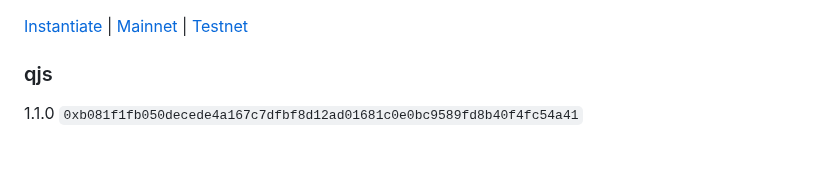
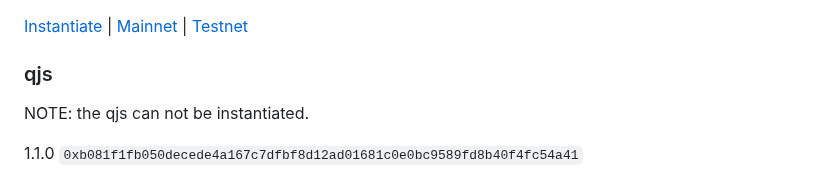
Before and after one commit to Leechael/phat-contract-artifacts, a Markdown page: README.md, the part around one of its changes. Rendered like a GitHub page; blank space fills up the shorter version.

```diff
--- a/README.md
+++ b/README.md
@@ -99,5 +99,7 @@ v1-rc2 `0xacbe3b24b3f798f58b06d8da0b8eeed14f90fb81cd9e500ec4198c9c7595c934`
 
 ### qjs
 
+NOTE: the qjs can not be instantiated.
+
 1.1.0 `0xb081f1fb050decede4a167c7dfbf8d12ad01681c0e0bc9589fd8b40f4fc54a41`
 
```
Also changed, not shown: other parts of README.md (+0 -5 lines).
